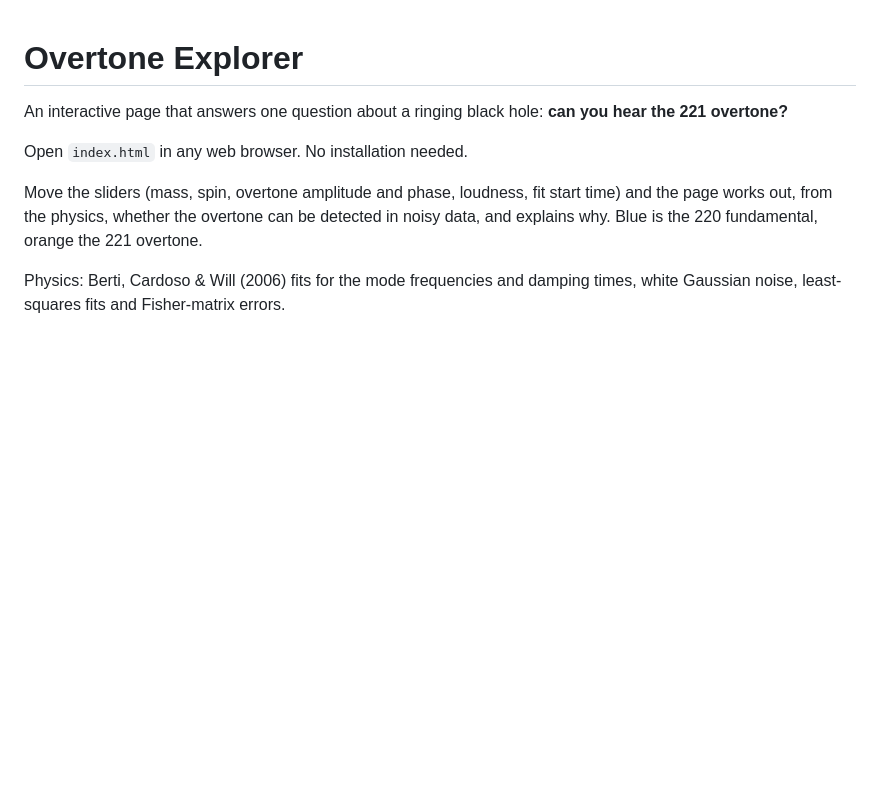
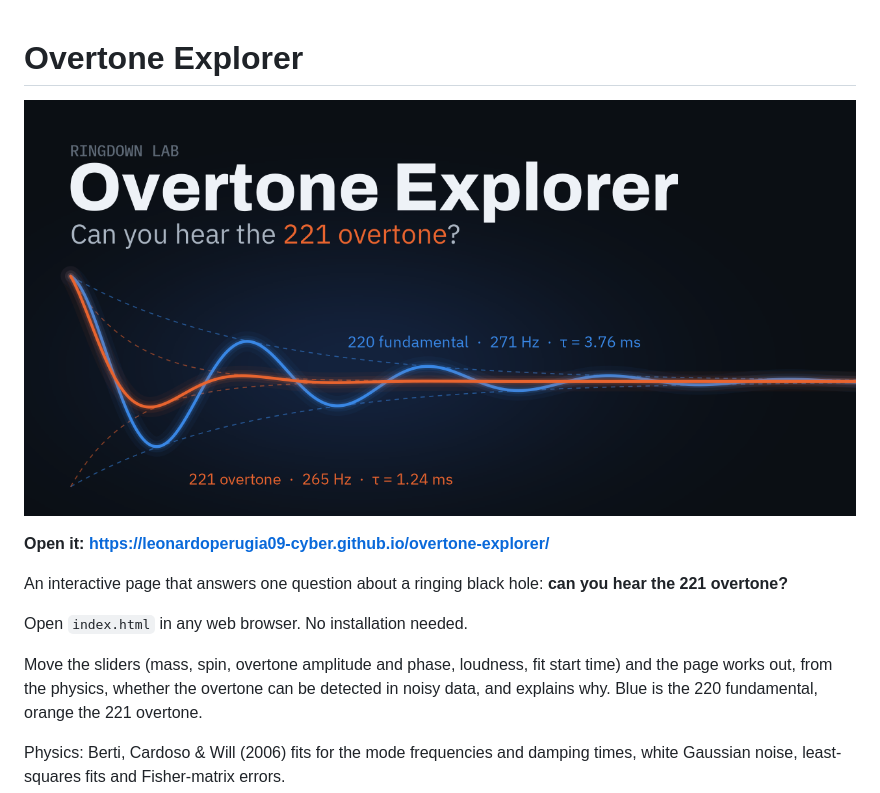
Before and after one commit to leonardoperugia09-cyber/overtone-explorer, a Markdown page: README.md, the part around the change. Rendered like a GitHub page; pictures changed too: thumbnail.png (added); blank space fills up the shorter version.

Commit message:
Add thumbnail and link preview

```diff
--- a/README.md
+++ b/README.md
@@ -1,4 +1,8 @@
 # Overtone Explorer
+
+![Overtone Explorer](thumbnail.png)
+
+**Open it: https://leonardoperugia09-cyber.github.io/overtone-explorer/**
 
 An interactive page that answers one question about a ringing black hole:
 **can you hear the 221 overtone?**
```
Also changed, not shown: 1 other file.
